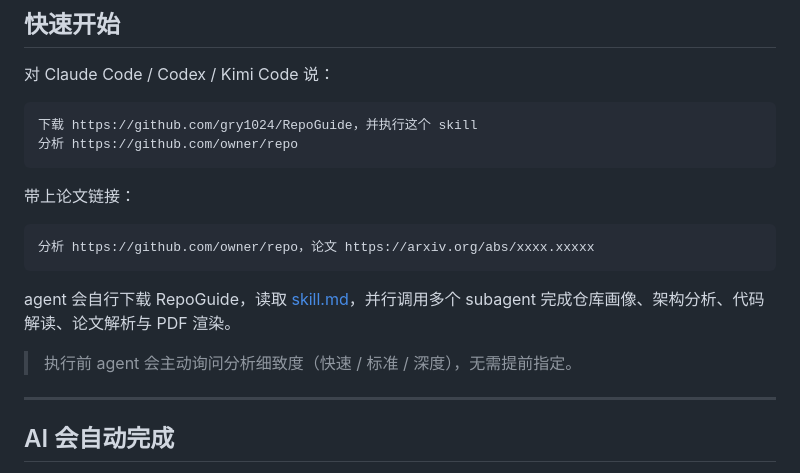
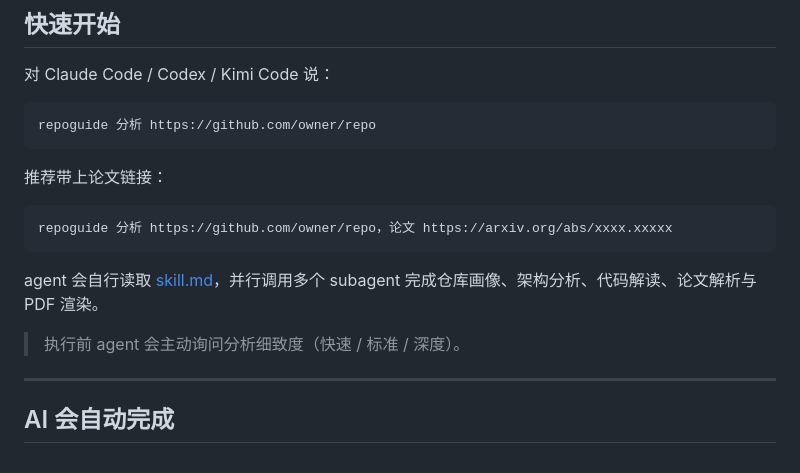
Before and after one commit to gry1024/RepoGuide, a Markdown page: README.md, the part around the change. Rendered like a GitHub page.

````diff
--- a/README.md
+++ b/README.md
@@ -22,19 +22,18 @@
 对 Claude Code / Codex / Kimi Code 说：
 
 ```
-下载 https://github.com/gry1024/RepoGuide，并执行这个 skill
-分析 https://github.com/owner/repo
+repoguide 分析 https://github.com/owner/repo
 ```
 
-带上论文链接：
+推荐带上论文链接：
 
 ```
-分析 https://github.com/owner/repo，论文 https://arxiv.org/abs/xxxx.xxxxx
+repoguide 分析 https://github.com/owner/repo，论文 https://arxiv.org/abs/xxxx.xxxxx
 ```
 
-agent 会自行下载 RepoGuide，读取 [skill.md](skill.md)，并行调用多个 subagent 完成仓库画像、架构分析、代码解读、论文解析与 PDF 渲染。
+agent 会自行读取 [skill.md](skill.md)，并行调用多个 subagent 完成仓库画像、架构分析、代码解读、论文解析与 PDF 渲染。
 
-> 执行前 agent 会主动询问分析细致度（快速 / 标准 / 深度），无需提前指定。
+> 执行前 agent 会主动询问分析细致度（快速 / 标准 / 深度）。
 
 ---
 
````
